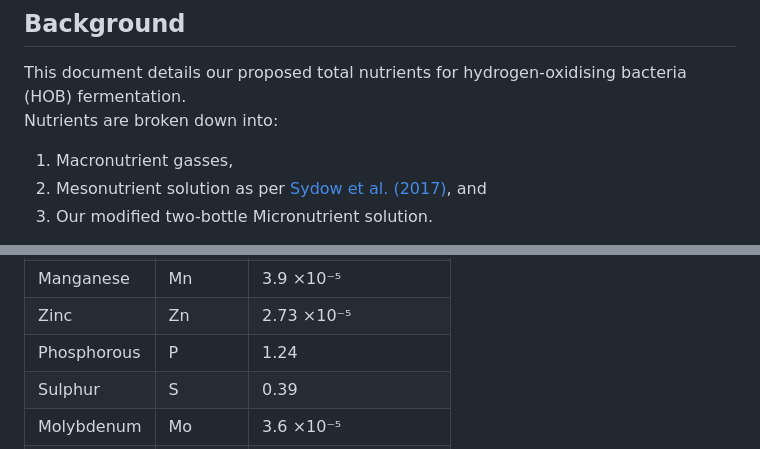
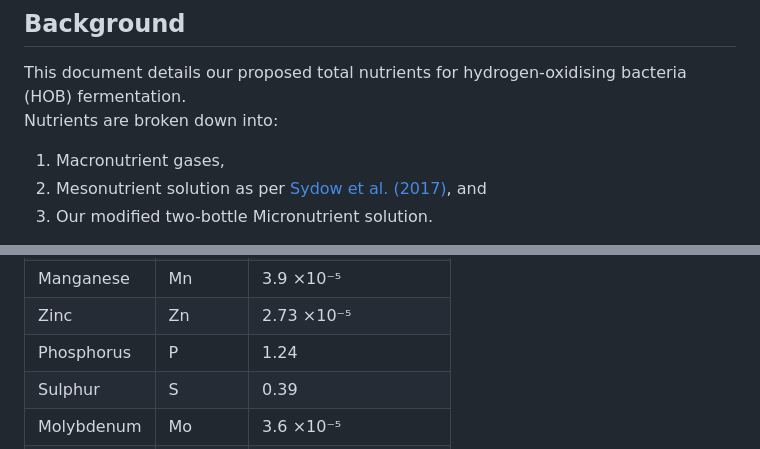
Before and after one commit to amy-bo/electroPioreactor, a Markdown page: Media/README.md, 2 parts joined by grey strips. GitHub-like rendering.

Commit message:
uk spelling

```diff
--- a/Media/README.md
+++ b/Media/README.md
@@ -5,7 +5,7 @@
 This document details our proposed total nutrients for hydrogen-oxidising bacteria (HOB) fermentation.
 Nutrients are broken down into:
 
-1. Macronutrient gasses,
+1. Macronutrient gases,
 2. Mesonutrient solution as per [Sydow et al. (2017)](https://doi.org/10.1002/elsc.201600252), and
 3. Our modified two-bottle Micronutrient solution.
 
@@ -99,7 +99,7 @@ We anticipate that, if refrigerated at 4 °C in amber bottles (kept dark), the m
 | Cobalt | Co | 4.2 ×10⁻⁷ |
 | Manganese | Mn | 3.9 ×10⁻⁵ |
 | Zinc | Zn | 2.73 ×10⁻⁵ |
-| Phosphorous | P | 1.24 |
+| Phosphorus | P | 1.24 |
 | Sulphur | S | 0.39 |
 | Molybdenum | Mo | 3.6 ×10⁻⁵ |
 | Chlorine | Cl | - |
```
